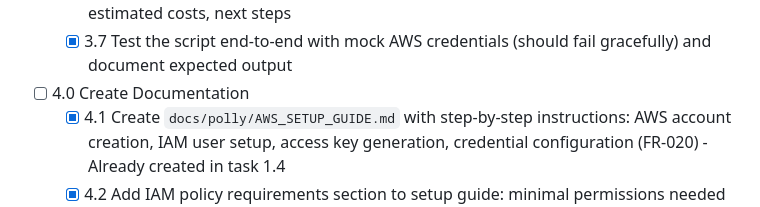
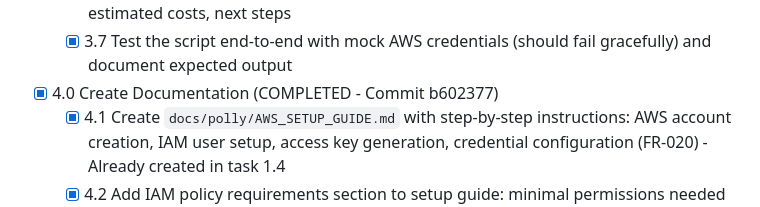
Before and after one commit to hamr0/sawt, a Markdown page: tasks/tasks-0001-prd-polly-integration.md, the part around the change. GitHub-like rendering.

Commit message:
chore: mark parent task 4.0 complete
Co-authored-by: factory-droid[bot] <138933559+factory-droid[bot]@users.noreply.github.com>

```diff
--- a/tasks/tasks-0001-prd-polly-integration.md
+++ b/tasks/tasks-0001-prd-polly-integration.md
@@ -92,7 +92,7 @@
   - [x] 3.6 Add summary report generation: total tests, success/failure count, file sizes, estimated costs, next steps
   - [x] 3.7 Test the script end-to-end with mock AWS credentials (should fail gracefully) and document expected output
 
-- [ ] 4.0 Create Documentation
+- [x] 4.0 Create Documentation (COMPLETED - Commit b602377)
   - [x] 4.1 Create `docs/polly/AWS_SETUP_GUIDE.md` with step-by-step instructions: AWS account creation, IAM user setup, access key generation, credential configuration (FR-020) - Already created in task 1.4
   - [x] 4.2 Add IAM policy requirements section to setup guide: minimal permissions needed (polly:SynthesizeSpeech, required for FR-002/003) - Already included in AWS_SETUP_GUIDE.md
   - [x] 4.3 Create `docs/polly/POLLY_USAGE_GUIDE.md` with usage examples: basic usage, voice options (Zeina/Hala), engine options (neural/standard), error handling (FR-022)
```
